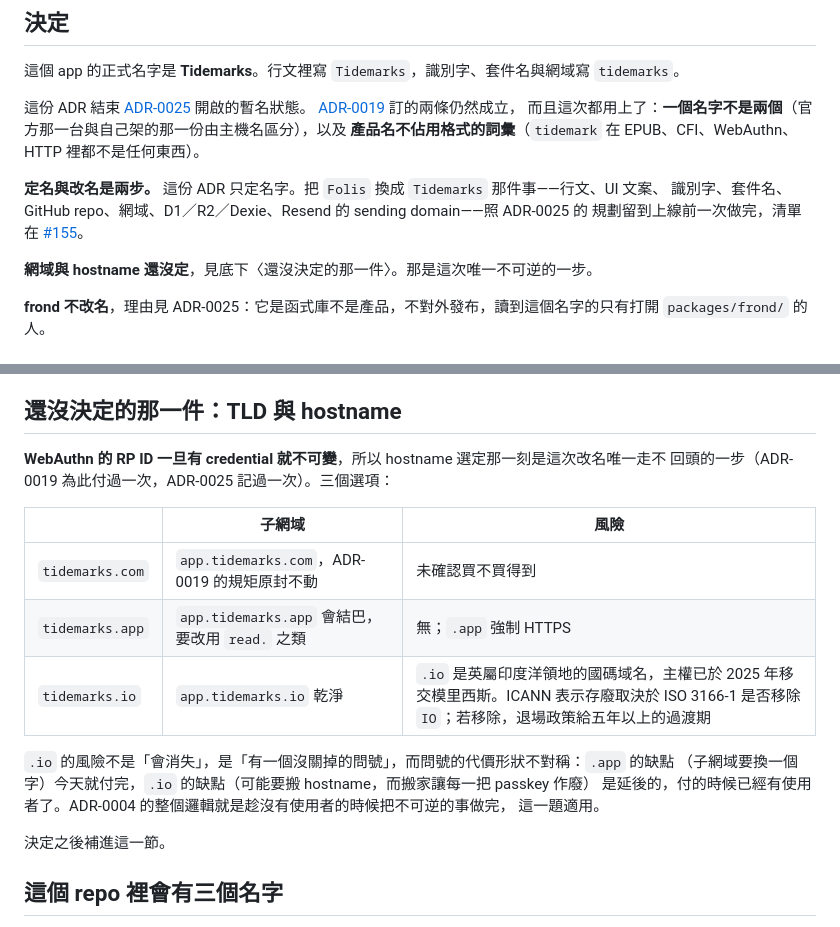
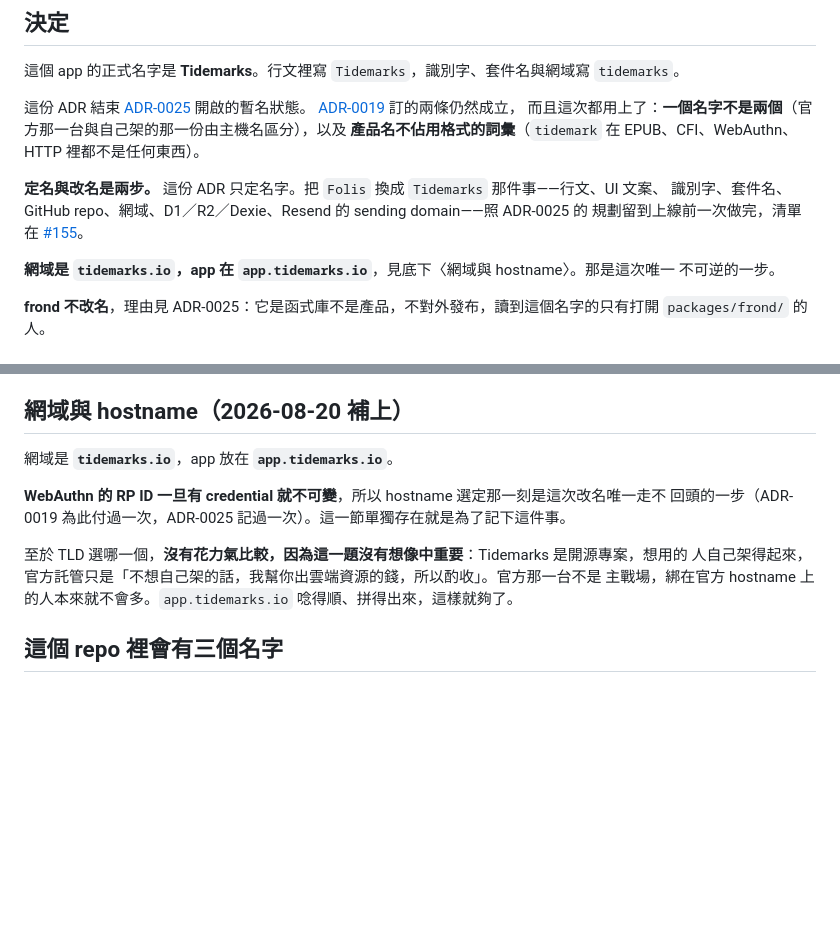
Before and after one commit to yurenju/tidemarks, a Markdown page: docs/adr/0029-the-app-is-called-tidemarks.md, 2 parts joined by grey strips. Rendered like a GitHub page; blank space fills up the shorter version.

```diff
--- a/docs/adr/0029-the-app-is-called-tidemarks.md
+++ b/docs/adr/0029-the-app-is-called-tidemarks.md
@@ -15,7 +15,8 @@
 識別字、套件名、GitHub repo、網域、D1／R2／Dexie、Resend 的 sending domain——照 ADR-0025 的
 規劃留到上線前一次做完，清單在 [#155](https://github.com/yurenju/spine/issues/155)。
 
-**網域與 hostname 還沒定**，見底下〈還沒決定的那一件〉。那是這次唯一不可逆的一步。
+**網域是 `tidemarks.io`，app 在 `app.tidemarks.io`**，見底下〈網域與 hostname〉。那是這次唯一
+不可逆的一步。
 
 **frond 不改名**，理由見 ADR-0025：它是函式庫不是產品，不對外發布，讀到這個名字的只有打開
 `packages/frond/` 的人。
@@ -98,23 +99,16 @@
 - **現成存在的詞勝過拼出來的詞。** 決賽圈裡活到最後的（tidemark、eddyline、strandline、
   ripplemark）全都是真實存在的術語，自帶一個畫面；我們自己黏出來的沒有一個活過一輪。
 
-## 還沒決定的那一件：TLD 與 hostname
+## 網域與 hostname（2026-08-20 補上）
+
+網域是 **`tidemarks.io`**，app 放在 **`app.tidemarks.io`**。
 
 **WebAuthn 的 RP ID 一旦有 credential 就不可變**，所以 hostname 選定那一刻是這次改名唯一走不
-回頭的一步（ADR-0019 為此付過一次，ADR-0025 記過一次）。三個選項：
+回頭的一步（ADR-0019 為此付過一次，ADR-0025 記過一次）。這一節單獨存在就是為了記下這件事。
 
-| | 子網域 | 風險 |
-| --- | --- | --- |
-| `tidemarks.com` | `app.tidemarks.com`，ADR-0019 的規矩原封不動 | 未確認買不買得到 |
-| `tidemarks.app` | `app.tidemarks.app` 會結巴，要改用 `read.` 之類 | 無；`.app` 強制 HTTPS |
-| `tidemarks.io` | `app.tidemarks.io` 乾淨 | `.io` 是英屬印度洋領地的國碼域名，主權已於 2025 年移交模里西斯。ICANN 表示存廢取決於 ISO 3166-1 是否移除 `IO`；若移除，退場政策給五年以上的過渡期 |
-
-`.io` 的風險不是「會消失」，是「有一個沒關掉的問號」，而問號的代價形狀不對稱：`.app` 的缺點
-（子網域要換一個字）今天就付完，`.io` 的缺點（可能要搬 hostname，而搬家讓每一把 passkey 作廢）
-是延後的，付的時候已經有使用者了。ADR-0004 的整個邏輯就是趁沒有使用者的時候把不可逆的事做完，
-這一題適用。
-
-決定之後補進這一節。
+至於 TLD 選哪一個，**沒有花力氣比較，因為這一題沒有想像中重要**：Tidemarks 是開源專案，想用的
+人自己架得起來，官方託管只是「不想自己架的話，我幫你出雲端資源的錢，所以酌收」。官方那一台不是
+主戰場，綁在官方 hostname 上的人本來就不會多。`app.tidemarks.io` 唸得順、拼得出來，這樣就夠了。
 
 ## 這個 repo 裡會有三個名字
 
```
Also changed, not shown: CLAUDE.md (+8 -3 lines), docs/adr/0009-open-source-buys-an-exit-not-contributions.md (+6 -1 lines).
